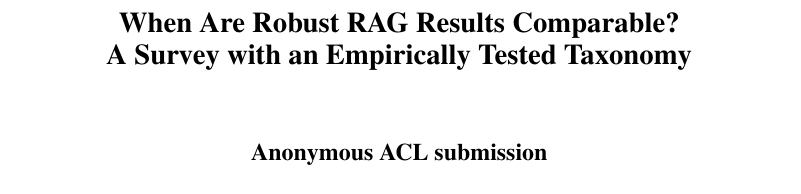
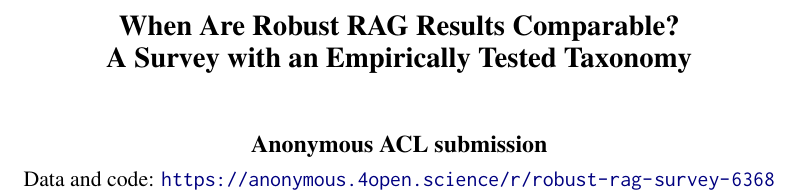
Before and after one commit to PeiYangLiu/robust-rag-survey, a LaTeX paper (manuscript/main_survey.tex): part of page 1 of 72, cut so that both start at the same text. Compiled offline with pdfLaTeX.

Commit message:
Add anonymised artifact link under the author line
Redefine \outauthor so the anonymous.4open.science data-and-code URL appears
directly beneath "Anonymous ACL submission" in both review and final mode.
The title box has a fixed height, so the body layout is unchanged: content
sections still occupy exactly 8 pages.

Co-authored-by: Copilot <223556219+Copilot@users.noreply.github.com>

```diff
--- a/manuscript/main_survey.tex
+++ b/manuscript/main_survey.tex
@@ -36,6 +36,21 @@
 \title{When Are Robust RAG Results Comparable?\\A Survey with an Empirically Tested Taxonomy}
 \author{Anonymous Authors}
 \date{}
+
+% Show the anonymised artifact link directly under the author line.
+\makeatletter
+\renewcommand\outauthor{%
+    \begin{tabular}[t]{c}
+    \ifacl@anonymize
+        \bfseries Anonymous ACL submission
+    \else
+        \bfseries\@author
+    \fi
+    \\[3pt]
+    \normalfont\normalsize Data and code:
+    \url{https://anonymous.4open.science/r/robust-rag-survey-6368}
+    \end{tabular}}
+\makeatother
 
 \begin{document}
 \maketitle
```
Also changed, not shown: manuscript/main_survey.pdf.
